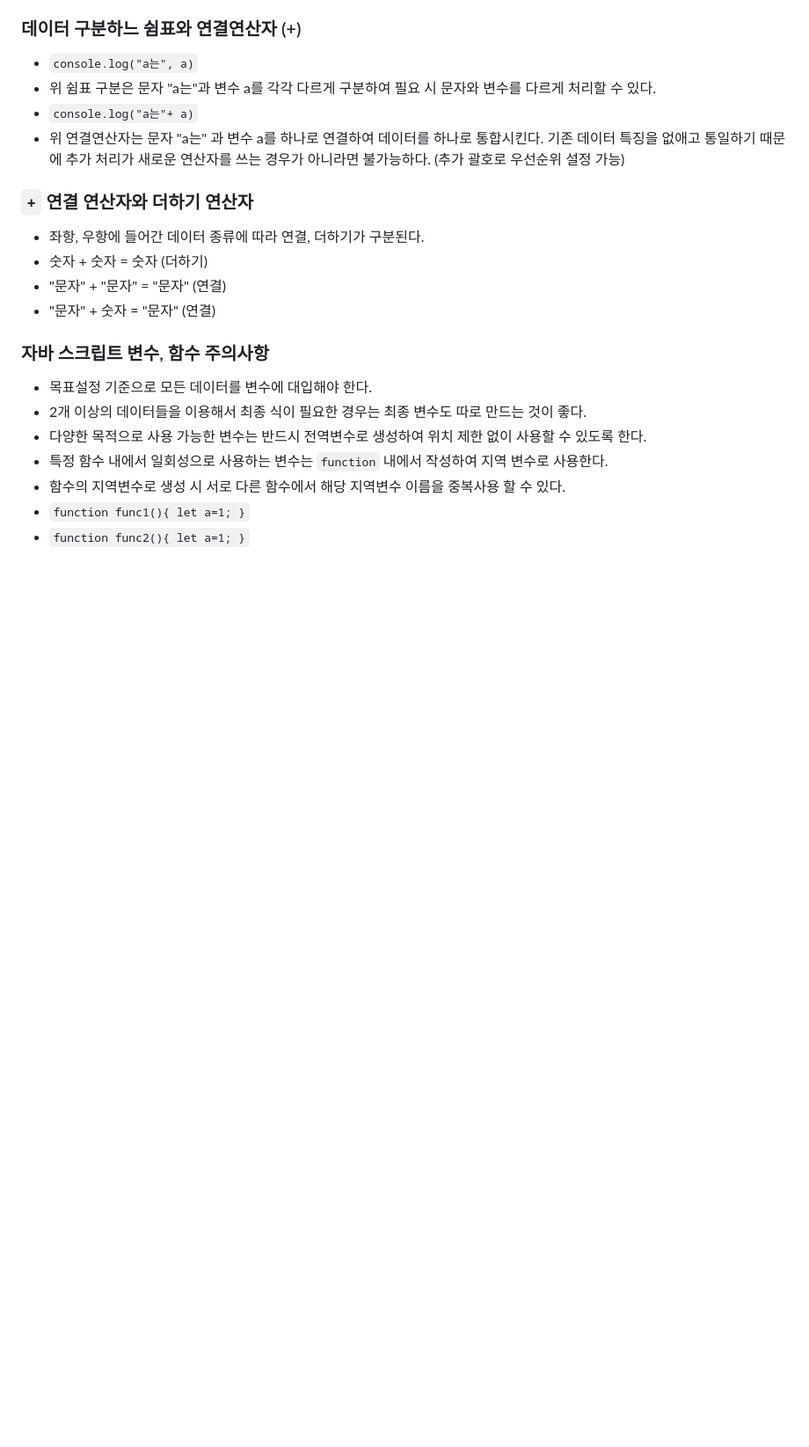
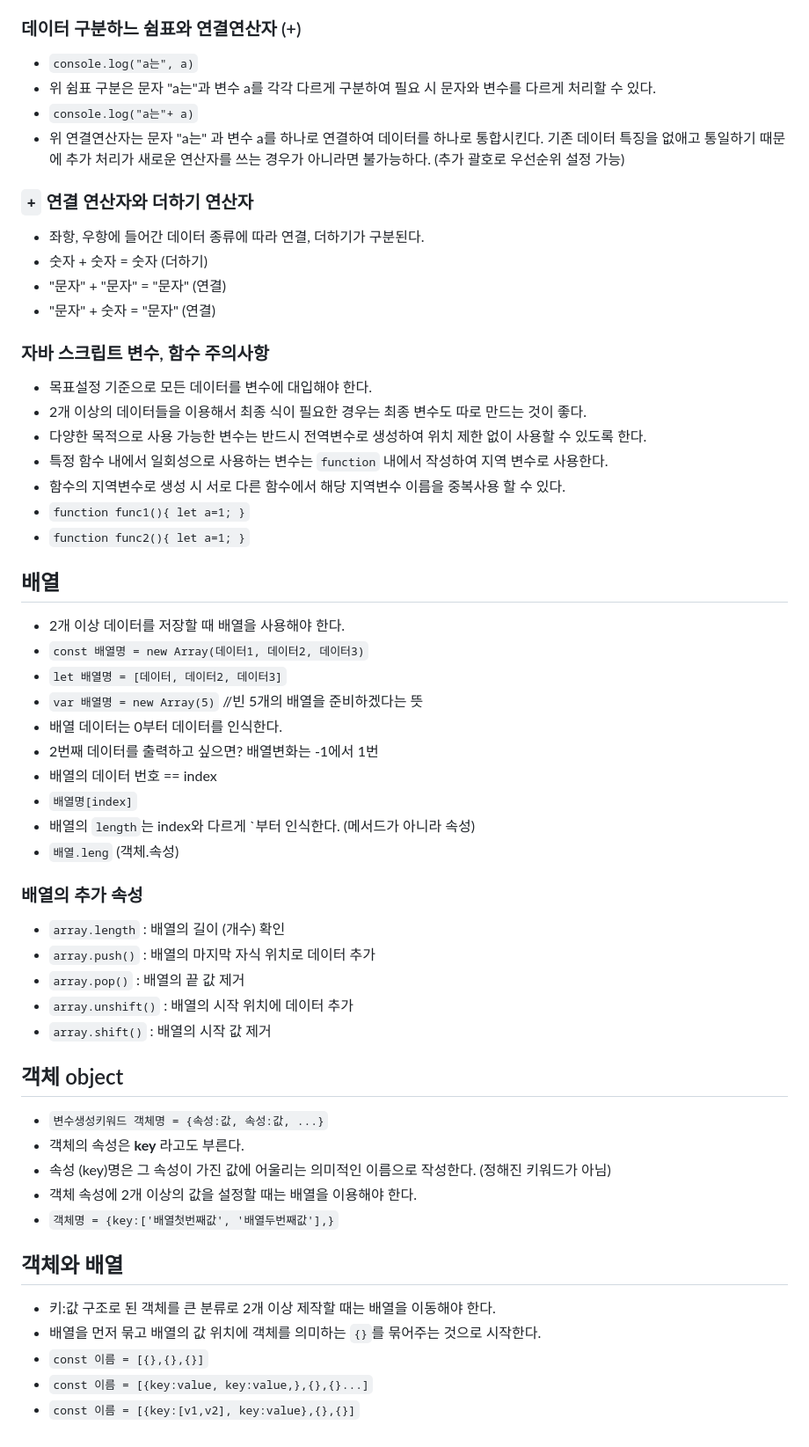
Before and after one commit to casenoxove/Javascript_Study, a Markdown page: README.md, the part around the change. Shown at 88% size. GitHub-like rendering; blank space fills up the shorter version.

Commit message:
자바 스크립트 DOM, Object

```diff
--- a/README.md
+++ b/README.md
@@ -103,3 +103,32 @@
   해당 지역변수 이름을 중복사용 할 수 있다.
 * `function func1(){ let a=1; }`
 * `function func2(){ let a=1; }`
+## 배열
+* 2개 이상 데이터를 저장할 때 배열을 사용해야 한다.
+* `const 배열명 = new Array(데이터1, 데이터2, 데이터3)`
+* `let 배열명 = [데이터, 데이터2, 데이터3]`
+* `var 배열명 = new Array(5)` //빈 5개의 배열을 준비하겠다는 뜻
+* 배열 데이터는 0부터 데이터를 인식한다.
+* 2번째 데이터를 출력하고 싶으면? 배열변화는 -1에서 1번
+* 배열의 데이터 번호 == index
+* `배열명[index]`
+* 배열의 `length`는 index와 다르게 `부터 인식한다. (메서드가 아니라 속성)
+* `배열.leng` (객체.속성)
+### 배열의 추가 속성
+* `array.length` : 배열의 길이 (개수) 확인
+* `array.push()` : 배열의 마지막 자식 위치로 데이터 추가
+* `array.pop()` : 배열의 끝 값 제거
+* `array.unshift()` : 배열의 시작 위치에 데이터 추가
+* `array.shift()` : 배열의 시작 값 제거
+## 객체 object
+* `변수생성키워드 객체명 = {속성:값, 속성:값, ...}`
+* 객체의 속성은 **key** 라고도 부른다.
+* 속성 (key)명은 그 속성이 가진 값에 어울리는 의미적인 이름으로 작성한다. (정해진 키워드가 아님)
+* 객체 속성에 2개 이상의 값을 설정할 때는 배열을 이용해야 한다.
+* `객체명 = {key:['배열첫번째값', '배열두번째값'],}`
+## 객체와 배열
+* 키:값 구조로 된 객체를 큰 분류로 2개 이상 제작할 때는 배열을 이동해야 한다.
+* 배열을 먼저 묶고 배열의 값 위치에 객체를 의미하는 `{}`를 묶어주는 것으로 시작한다.
+* `const 이름 = [{},{},{}]`
+* `const 이름 = [{key:value, key:value,},{},{}...]`
+* `const 이름 = [{key:[v1,v2], key:value},{},{}]`
```
